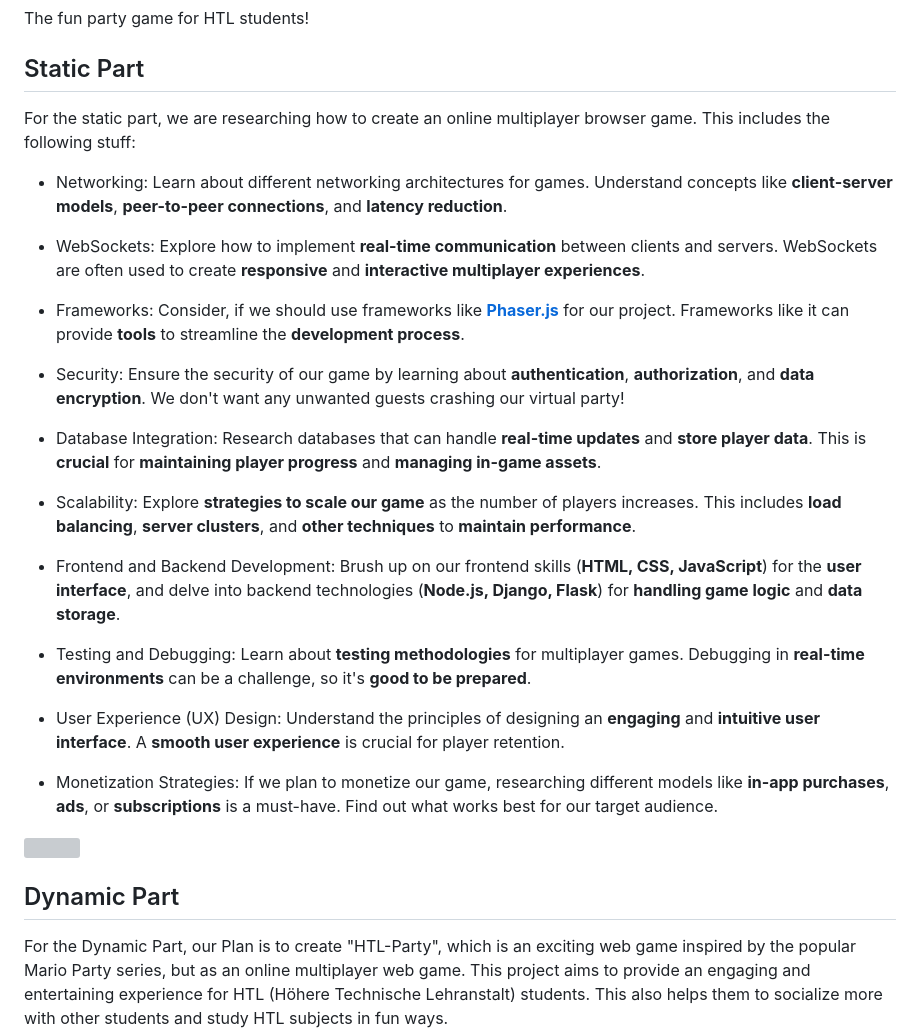
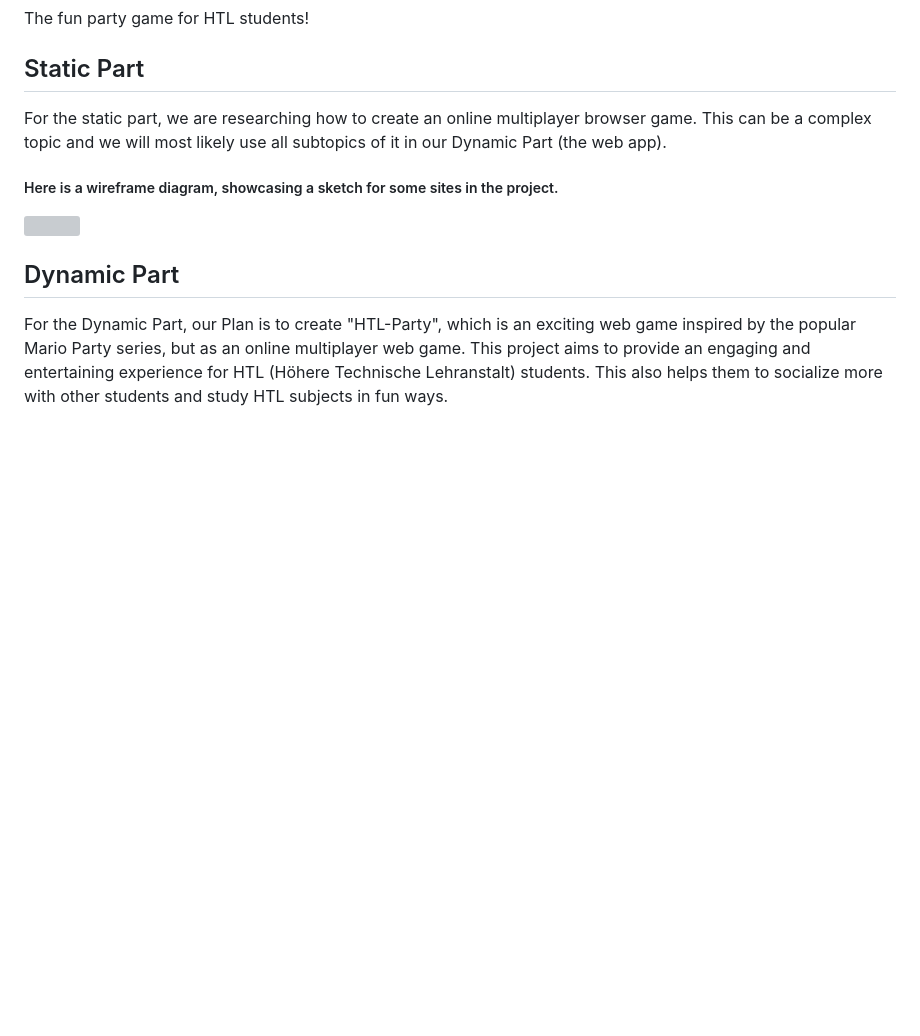
Before and after one commit to DenizCiger/Pugnators, a Markdown page: README.md, the part around the change. Drawn GitHub-style; blank space fills up the shorter version; grey boxes are pictures that could not be loaded.

Commit message:
Edit description for static part

```diff
--- a/README.md
+++ b/README.md
@@ -4,26 +4,8 @@ The fun party game for HTL students!
 
 ## Static Part
 
-For the static part, we are researching how to create an online multiplayer browser game.
-This includes the following stuff:
-- Networking: Learn about different networking architectures for games. Understand concepts like **client-server models**, **peer-to-peer connections**, and **latency reduction**.
-- WebSockets: Explore how to  implement **real-time communication** between clients and servers. WebSockets are often used to create **responsive** and **interactive multiplayer experiences**.
-
-- Frameworks: Consider, if we should use frameworks like **[Phaser.js](https://phaser.io/)** for our project. Frameworks like it can provide **tools** to streamline the **development process**.
-
-- Security: Ensure the security of our game by learning about **authentication**, **authorization**, and **data encryption**. We don't want any unwanted guests crashing our virtual party!
-
-- Database Integration: Research databases that can handle **real-time updates** and **store player data**. This is **crucial** for **maintaining player progress** and **managing in-game assets**.
-
-- Scalability: Explore **strategies to scale our game** as the number of players increases. This includes **load balancing**, **server clusters**, and **other techniques** to **maintain performance**.
-
-- Frontend and Backend Development: Brush up on our frontend skills (**HTML, CSS, JavaScript**) for the **user interface**, and delve into backend technologies (**Node.js, Django, Flask**) for **handling game logic** and **data storage**.
-
-- Testing and Debugging: Learn about **testing methodologies** for multiplayer games. Debugging in **real-time environments** can be a challenge, so it's **good to be prepared**.
-
-- User Experience (UX) Design: Understand the principles of designing an **engaging** and **intuitive user interface**. A **smooth user experience** is crucial for player retention.
-
-- Monetization Strategies: If we plan to monetize our game, researching different models like **in-app purchases**, **ads**, or **subscriptions** is a must-have. Find out what works best for our target audience.
+For the static part, we are researching how to create an online multiplayer browser game. This can be a complex topic and we will most likely use all subtopics of it in our Dynamic Part (the web app).
+##### Here is a wireframe diagram, showcasing a sketch for some sites in the project.
 
 ![](htlparty.svg)
 
```
